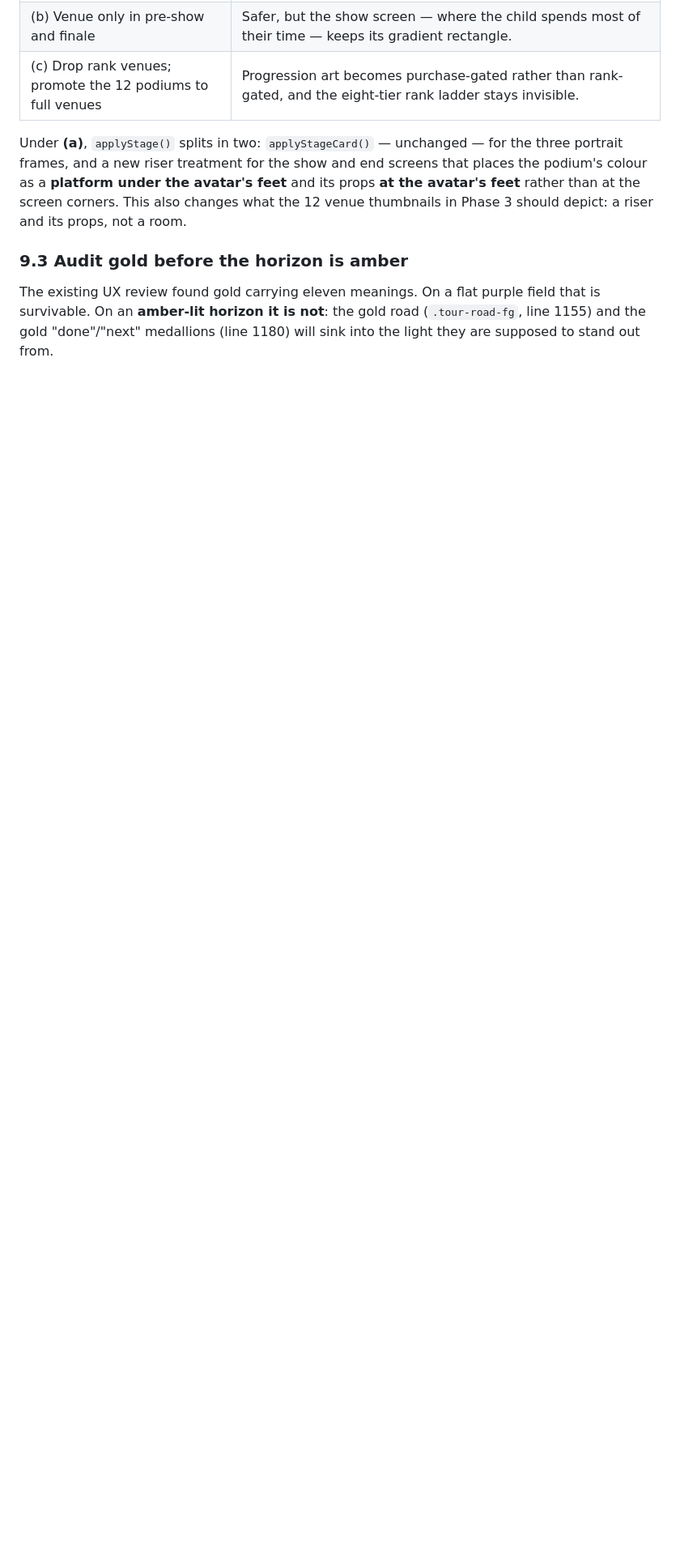
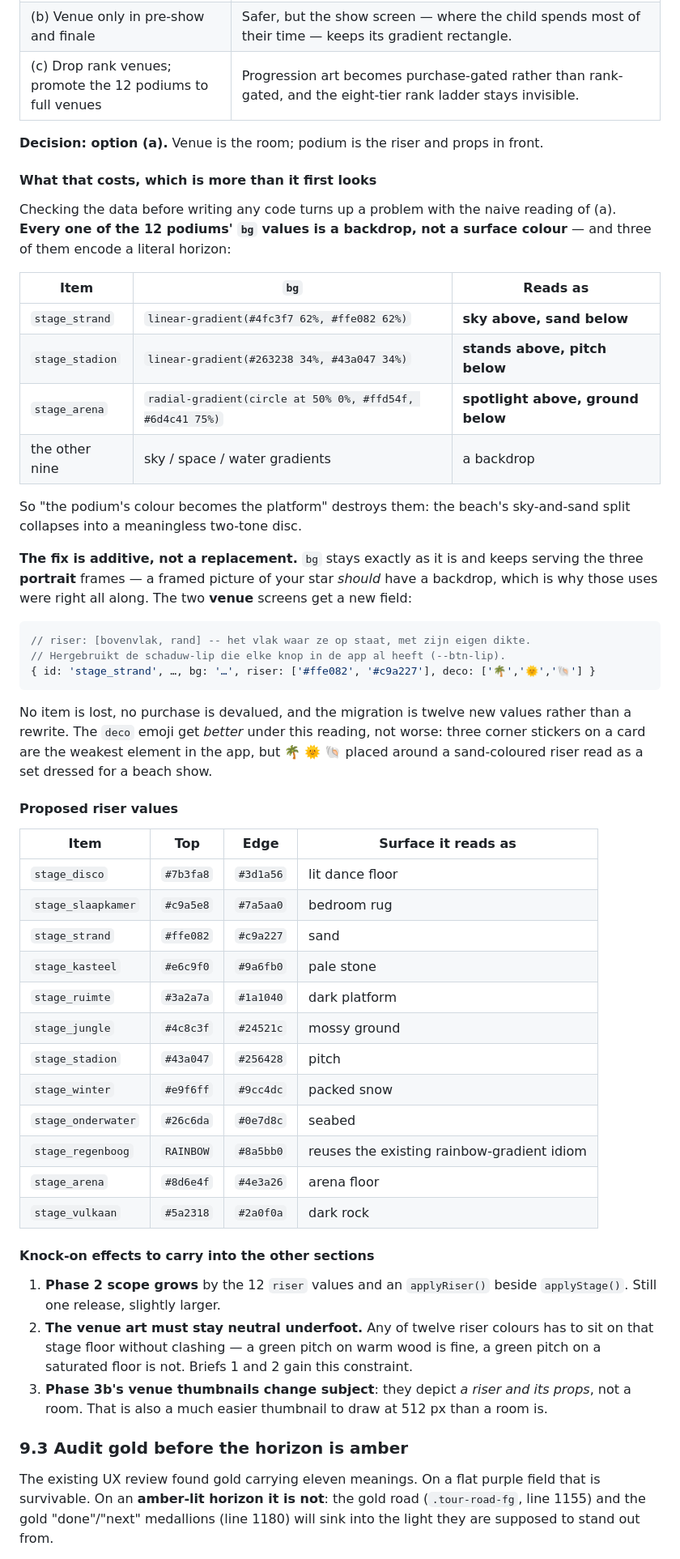
Before and after one commit to MaxOfTheDay/reken-popsterren, a Markdown page: docs/ART-DIRECTION.md, the part around one of its changes. Shown at 81% size. Drawn GitHub-style; blank space fills up the shorter version.

Commit message:
Besluit: podium en zaal zijn twee lagen, niet één
De zaal is de ruimte (volgt de ster-status, geschilderd, erachter); het podium
is het vlak waar ze op staat plus haar spulletjes (gekocht, ervoor). Beide
blijven waar ze zijn.

Bij het nakijken van de gegevens bleek de naïeve lezing van dat besluit niet te
kloppen. Alle twaalf podia hebben als bg een achtergrond, geen vlakkleur -- en
drie ervan tekenen een échte horizon:

  strand   #4fc3f7 62% / #ffe082 62%   lucht boven, zand onder
  stadion  #263238 34% / #43a047 34%   tribune boven, gras onder
  arena    spot bovenin / #6d4c41 75%  licht boven, grond onder

"De kleur van het podium wordt het vlak" maakt daar dus een betekenisloze
tweekleurige schijf van.

Daarom additief in plaats van vervangend: bg blijft precies zoals hij is en
blijft de drie portretkaders bedienen (een ingelijst plaatje van je ster hóórt
een achtergrond te hebben -- dáárom waren die drie altijd al goed). De twee
zaalschermen krijgen er een veld bij:

  riser: [bovenvlak, rand]

Twaalf nieuwe waarden in plaats van een herschrijving. Geen enkel item gaat
verloren en geen aankoop wordt minder waard. De deco-emoji worden er zelfs
beter van: drie stickers in de hoeken van een kaartje zijn het zwakste element
van de app, maar een 🌴, 🌞 en 🐚 rond een zandkleurig vlak lezen als een
podium dat voor een strandshow is aangekleed.

Drie gevolgen, verwerkt in de rest van het document:

* Fase 2 wordt iets groter: de twaalf riser-waarden en een applyRiser() naast
  applyStage(). Nog steeds één release.
* Briefing 1 en 2 krijgen een vloer-eis erbij: het podiumvlak in de zaal moet
  een neutrale warme middentoon blijven, want er komt een gekocht vlak op te
  staan in een van twaalf kleuren -- zand, grasgroen, sneeuwwit, vulkaansteen.
* De podium-miniaturen van fase 3b tonen voortaan een vlak met spulletjes en
  geen ruimte. Dat is op 512 px ook veel makkelijker te tekenen.

Alleen documentatie; er is nog geen regel code voor veranderd -- dat hoort bij
fase 2, en die gaat in één keer de deur uit.

Co-Authored-By: Claude Opus 5 <noreply@anthropic.com>
Claude-Session: https://claude.ai/code/session_01Xsyzwv41UxspyyFs17pCGt

````diff
--- a/docs/ART-DIRECTION.md
+++ b/docs/ART-DIRECTION.md
@@ -732,11 +732,65 @@ game contradicts itself, and no amount of good art fixes it afterwards.
 | (b) Venue only in pre-show and finale | Safer, but the show screen — where the child spends most of their time — keeps its gradient rectangle. |
 | (c) Drop rank venues; promote the 12 podiums to full venues | Progression art becomes purchase-gated rather than rank-gated, and the eight-tier rank ladder stays invisible. |
 
-Under **(a)**, `applyStage()` splits in two: `applyStageCard()` — unchanged — for the
-three portrait frames, and a new riser treatment for the show and end screens that places
-the podium's colour as a **platform under the avatar's feet** and its props **at the
-avatar's feet** rather than at the screen corners. This also changes what the 12 venue
-thumbnails in Phase 3 should depict: a riser and its props, not a room.
+**Decision: option (a).** Venue is the room; podium is the riser and props in front.
+
+#### What that costs, which is more than it first looks
+
+Checking the data before writing any code turns up a problem with the naive reading of
+(a). **Every one of the 12 podiums' `bg` values is a backdrop, not a surface colour** —
+and three of them encode a literal horizon:
+
+| Item | `bg` | Reads as |
+|---|---|---|
+| `stage_strand` | `linear-gradient(#4fc3f7 62%, #ffe082 62%)` | **sky above, sand below** |
+| `stage_stadion` | `linear-gradient(#263238 34%, #43a047 34%)` | **stands above, pitch below** |
+| `stage_arena` | `radial-gradient(circle at 50% 0%, #ffd54f, #6d4c41 75%)` | **spotlight above, ground below** |
+| the other nine | sky / space / water gradients | a backdrop |
+
+So "the podium's colour becomes the platform" destroys them: the beach's sky-and-sand
+split collapses into a meaningless two-tone disc.
+
+**The fix is additive, not a replacement.** `bg` stays exactly as it is and keeps serving
+the three **portrait** frames — a framed picture of your star *should* have a backdrop,
+which is why those uses were right all along. The two **venue** screens get a new field:
+
+```js
+// riser: [bovenvlak, rand] -- het vlak waar ze op staat, met zijn eigen dikte.
+// Hergebruikt de schaduw-lip die elke knop in de app al heeft (--btn-lip).
+{ id: 'stage_strand', …, bg: '…', riser: ['#ffe082', '#c9a227'], deco: ['🌴','🌞','🐚'] }
+```
+
+No item is lost, no purchase is devalued, and the migration is twelve new values rather
+than a rewrite. The `deco` emoji get *better* under this reading, not worse: three corner
+stickers on a card are the weakest element in the app, but 🌴 🌞 🐚 placed around a
+sand-coloured riser read as a set dressed for a beach show.
+
+#### Proposed riser values
+
+| Item | Top | Edge | Surface it reads as |
+|---|---|---|---|
+| `stage_disco` | `#7b3fa8` | `#3d1a56` | lit dance floor |
+| `stage_slaapkamer` | `#c9a5e8` | `#7a5aa0` | bedroom rug |
+| `stage_strand` | `#ffe082` | `#c9a227` | sand |
+| `stage_kasteel` | `#e6c9f0` | `#9a6fb0` | pale stone |
+| `stage_ruimte` | `#3a2a7a` | `#1a1040` | dark platform |
+| `stage_jungle` | `#4c8c3f` | `#24521c` | mossy ground |
+| `stage_stadion` | `#43a047` | `#256428` | pitch |
+| `stage_winter` | `#e9f6ff` | `#9cc4dc` | packed snow |
+| `stage_onderwater` | `#26c6da` | `#0e7d8c` | seabed |
+| `stage_regenboog` | `RAINBOW` | `#8a5bb0` | reuses the existing rainbow-gradient idiom |
+| `stage_arena` | `#8d6e4f` | `#4e3a26` | arena floor |
+| `stage_vulkaan` | `#5a2318` | `#2a0f0a` | dark rock |
+
+#### Knock-on effects to carry into the other sections
+
+1. **Phase 2 scope grows** by the 12 `riser` values and an `applyRiser()` beside
+   `applyStage()`. Still one release, slightly larger.
+2. **The venue art must stay neutral underfoot.** Any of twelve riser colours has to sit
+   on that stage floor without clashing — a green pitch on warm wood is fine, a green
+   pitch on a saturated floor is not. Briefs 1 and 2 gain this constraint.
+3. **Phase 3b's venue thumbnails change subject**: they depict *a riser and its props*,
+   not a room. That is also a much easier thumbnail to draw at 512 px than a room is.
 
 ### 9.3 Audit gold before the horizon is amber
 
````
Also changed, not shown: other parts of docs/ART-DIRECTION.md (+4 -2 lines).
